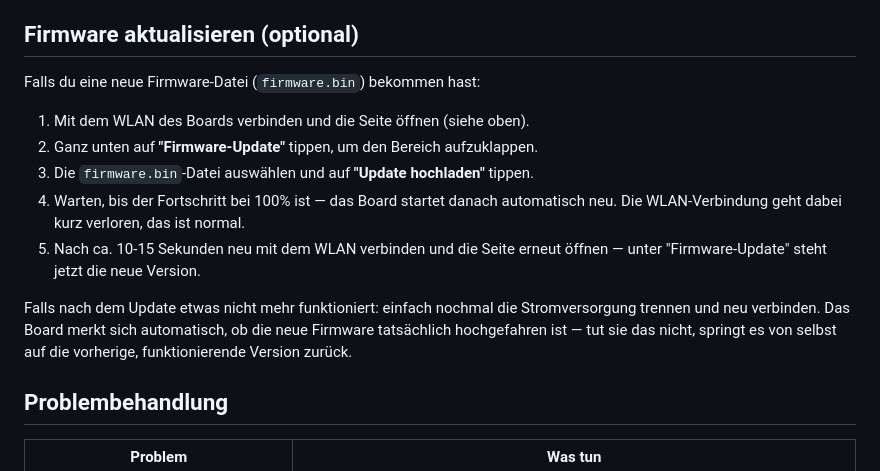
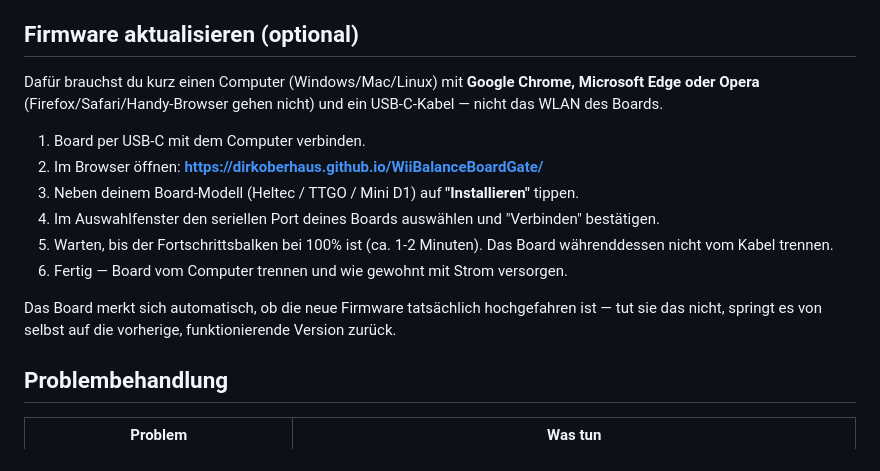
Before and after one commit to dirkoberhaus/WiiBalanceBoardGate, a Markdown page: docs/BENUTZERANLEITUNG.md, the part around the change. Rendered like a GitHub page.

```diff
--- a/docs/BENUTZERANLEITUNG.md
+++ b/docs/BENUTZERANLEITUNG.md
@@ -72,21 +72,23 @@ Anzeige.
 
 ## Firmware aktualisieren (optional)
 
-Falls du eine neue Firmware-Datei (`firmware.bin`) bekommen hast:
+Dafür brauchst du kurz einen Computer (Windows/Mac/Linux) mit **Google
+Chrome, Microsoft Edge oder Opera** (Firefox/Safari/Handy-Browser gehen
+nicht) und ein USB-C-Kabel — nicht das WLAN des Boards.
 
-1. Mit dem WLAN des Boards verbinden und die Seite öffnen (siehe oben).
-2. Ganz unten auf **"Firmware-Update"** tippen, um den Bereich aufzuklappen.
-3. Die `firmware.bin`-Datei auswählen und auf **"Update hochladen"** tippen.
-4. Warten, bis der Fortschritt bei 100% ist — das Board startet danach
-   automatisch neu. Die WLAN-Verbindung geht dabei kurz verloren, das ist
-   normal.
-5. Nach ca. 10-15 Sekunden neu mit dem WLAN verbinden und die Seite erneut
-   öffnen — unter "Firmware-Update" steht jetzt die neue Version.
+1. Board per USB-C mit dem Computer verbinden.
+2. Im Browser öffnen: **https://dirkoberhaus.github.io/WiiBalanceBoardGate/**
+3. Neben deinem Board-Modell (Heltec / TTGO / Mini D1) auf
+   **"Installieren"** tippen.
+4. Im Auswahlfenster den seriellen Port deines Boards auswählen und
+   "Verbinden" bestätigen.
+5. Warten, bis der Fortschrittsbalken bei 100% ist (ca. 1-2 Minuten). Das
+   Board währenddessen nicht vom Kabel trennen.
+6. Fertig — Board vom Computer trennen und wie gewohnt mit Strom versorgen.
 
-Falls nach dem Update etwas nicht mehr funktioniert: einfach nochmal die
-Stromversorgung trennen und neu verbinden. Das Board merkt sich automatisch,
-ob die neue Firmware tatsächlich hochgefahren ist — tut sie das nicht,
-springt es von selbst auf die vorherige, funktionierende Version zurück.
+Das Board merkt sich automatisch, ob die neue Firmware tatsächlich
+hochgefahren ist — tut sie das nicht, springt es von selbst auf die
+vorherige, funktionierende Version zurück.
 
 ## Problembehandlung
 
```
Also changed, not shown: README.md (+34 -52 lines), docs/ARCHITECTURE.md (+21 -8 lines).
